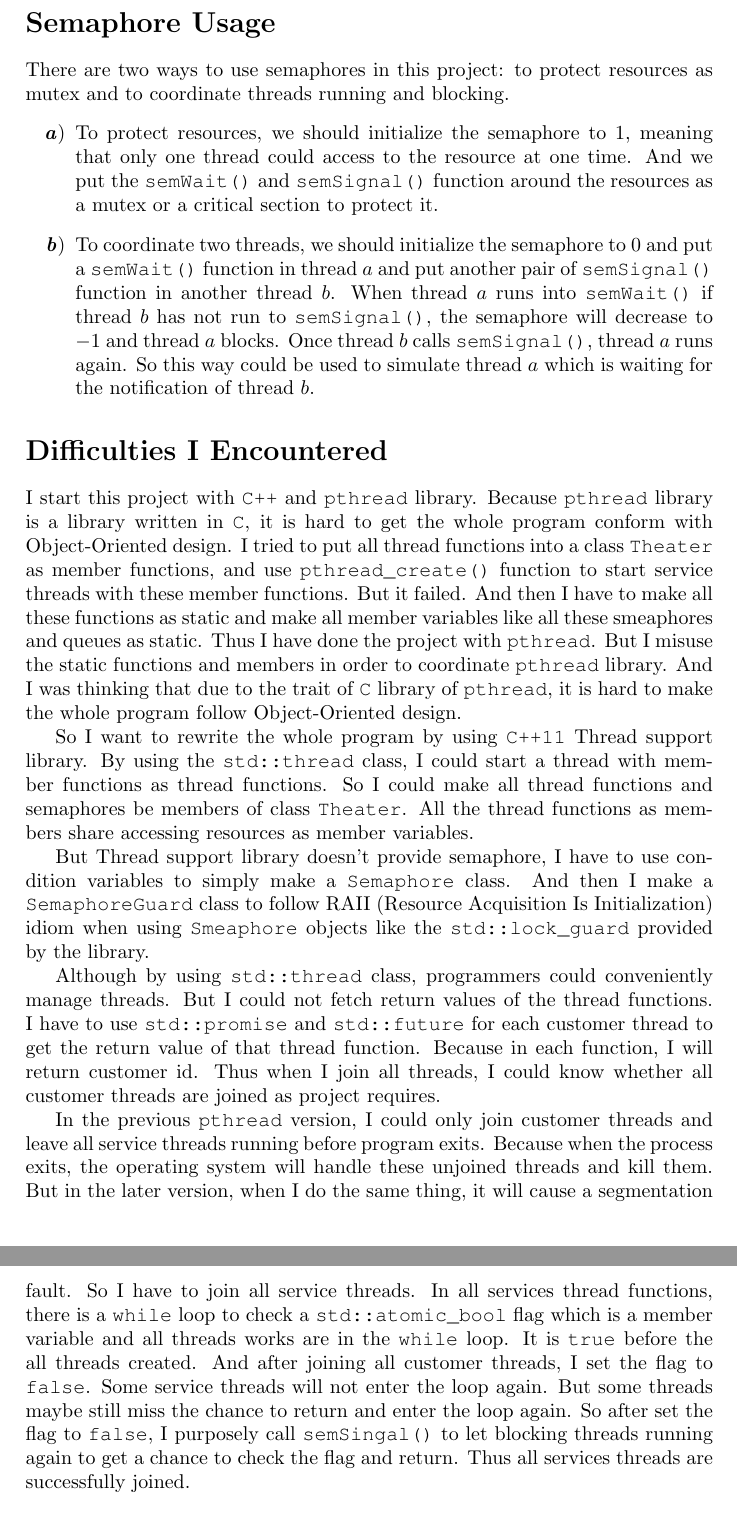
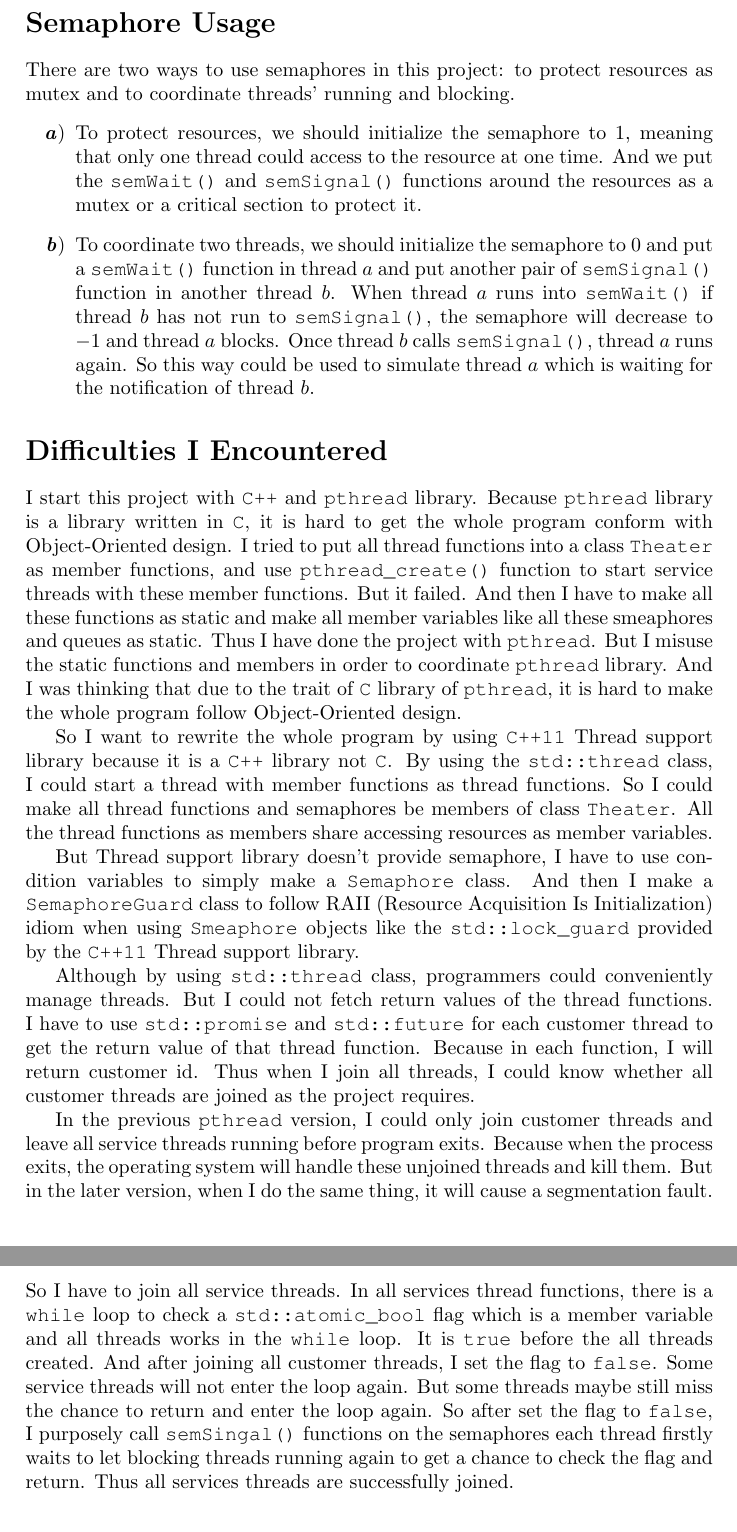
Before and after one commit to lsmgeb89/theater_simulation, a LaTeX document (summary/summary.tex): two parts of pages 2 and 3 of 3, joined at a grey line, cut so that both start at the same text. Compiled offline with pdfLaTeX.

Commit message:
[CS 5348][project_2] Do some tweaks

```diff
--- a/summary/summary.tex
+++ b/summary/summary.tex
@@ -21,22 +21,22 @@
 \maketitle{}
 
 \section*{Semaphore Usage}
-There are two ways to use semaphores in this project: to protect resources as mutex and to coordinate threads running and blocking.
+There are two ways to use semaphores in this project: to protect resources as mutex and to coordinate threads' running and blocking.
 \begin{enumerate}[label=\textbf{\textit{\alph*}})]
-  \item To protect resources, we should initialize the semaphore to $1$, meaning that only one thread could access to the resource at one time. And we put the \lstinline{semWait()} and \lstinline{semSignal()} function around the resources as a mutex or a critical section to protect it.
+  \item To protect resources, we should initialize the semaphore to $1$, meaning that only one thread could access to the resource at one time. And we put the \lstinline{semWait()} and \lstinline{semSignal()} functions around the resources as a mutex or a critical section to protect it.
   \item To coordinate two threads, we should initialize the semaphore to $0$ and put a \lstinline{semWait()} function in thread $a$ and put another pair of \lstinline{semSignal()} function in another thread $b$. When thread $a$ runs into \lstinline{semWait()} if thread $b$ has not run to \lstinline{semSignal()}, the semaphore will decrease to $-1$ and thread $a$ blocks. Once thread $b$ calls \lstinline{semSignal()}, thread $a$ runs again. So this way could be used to simulate thread $a$ which is waiting for the notification of thread $b$.
 \end{enumerate}
 
 \section*{Difficulties I Encountered}
 I start this project with \lstinline{C++} and \lstinline{pthread} library. Because \lstinline{pthread} library is a library written in \lstinline{C}, it is hard to get the whole program conform with Object-Oriented design. I tried to put all thread functions into a class \lstinline{Theater} as member functions, and use \lstinline{pthread_create()} function to start service threads with these member functions. But it failed. And then I have to make all these functions as static and make all member variables like all these smeaphores and queues as static. Thus I have done the project with \lstinline{pthread}. But I misuse the static functions and members in order to coordinate \lstinline{pthread} library. And I was thinking that due to the trait of \lstinline{C} library of \lstinline{pthread}, it is hard to make the whole program follow Object-Oriented design.
 
-So I want to rewrite the whole program by using \lstinline{C++11} Thread support library. By using the \lstinline{std::thread} class, I could start a thread with member functions as thread functions. So I could make all thread functions and semaphores be members of class \lstinline{Theater}. All the thread functions as members share accessing resources as member variables.
+So I want to rewrite the whole program by using \lstinline{C++11} Thread support library because it is a \lstinline{C++} library not \lstinline{C}. By using the \lstinline{std::thread} class, I could start a thread with member functions as thread functions. So I could make all thread functions and semaphores be members of class \lstinline{Theater}. All the thread functions as members share accessing resources as member variables.
 
-But Thread support library doesn't provide semaphore, I have to use condition variables to simply make a \lstinline{Semaphore} class. And then I make a \lstinline{SemaphoreGuard} class to follow RAII (Resource Acquisition Is Initialization) idiom when using \lstinline{Smeaphore} objects like the \lstinline{std::lock_guard} provided by the library.
+But Thread support library doesn't provide semaphore, I have to use condition variables to simply make a \lstinline{Semaphore} class. And then I make a \lstinline{SemaphoreGuard} class to follow RAII (Resource Acquisition Is Initialization) idiom when using \lstinline{Smeaphore} objects like the \lstinline{std::lock_guard} provided by the \lstinline{C++11} Thread support library.
 
-Although by using \lstinline{std::thread} class, programmers could conveniently manage threads. But I could not fetch return values of the thread functions. I have to use \lstinline{std::promise} and \lstinline{std::future} for each customer thread to get the return value of that thread function. Because in each function, I will return customer id. Thus when I join all threads, I could know whether all customer threads are joined as project requires.
+Although by using \lstinline{std::thread} class, programmers could conveniently manage threads. But I could not fetch return values of the thread functions. I have to use \lstinline{std::promise} and \lstinline{std::future} for each customer thread to get the return value of that thread function. Because in each function, I will return customer id. Thus when I join all threads, I could know whether all customer threads are joined as the project requires.
 
-In the previous \lstinline{pthread} version, I could only join customer threads and leave all service threads running before program exits. Because when the process exits, the operating system will handle these unjoined threads and kill them. But in the later version, when I do the same thing, it will cause a segmentation fault. So I have to join all service threads. In all services thread functions, there is a \lstinline{while} loop to check a \lstinline{std::atomic_bool} flag which is a member variable and all threads works are in the \lstinline{while} loop. It is \lstinline{true} before the all threads created. And after joining all customer threads, I set the flag to \lstinline{false}. Some service threads will not enter the loop again. But some threads maybe still miss the chance to return and enter the loop again. So after set the flag to \lstinline{false}, I purposely call \lstinline{semSingal()} to let blocking threads running again to get a chance to check the flag and return. Thus all services threads are successfully joined.
+In the previous \lstinline{pthread} version, I could only join customer threads and leave all service threads running before program exits. Because when the process exits, the operating system will handle these unjoined threads and kill them. But in the later version, when I do the same thing, it will cause a segmentation fault. So I have to join all service threads. In all services thread functions, there is a \lstinline{while} loop to check a \lstinline{std::atomic_bool} flag which is a member variable and all threads works in the \lstinline{while} loop. It is \lstinline{true} before the all threads created. And after joining all customer threads, I set the flag to \lstinline{false}. Some service threads will not enter the loop again. But some threads maybe still miss the chance to return and enter the loop again. So after set the flag to \lstinline{false}, I purposely call \lstinline{semSingal()} functions on the semaphores each thread firstly waits to let blocking threads running again to get a chance to check the flag and return. Thus all services threads are successfully joined.
 
 \section*{What I Learned}
 Through this project, I have learnt how to use semaphores to protect resources and coordinate threads and how to use \lstinline{pthread} library and facilities provided by \lstinline{C++11} Thread support library to manage threads.
```
Also changed, not shown: design/design.tex (+3 -2 lines), theater_simulation/readme.txt, 1 other file.
